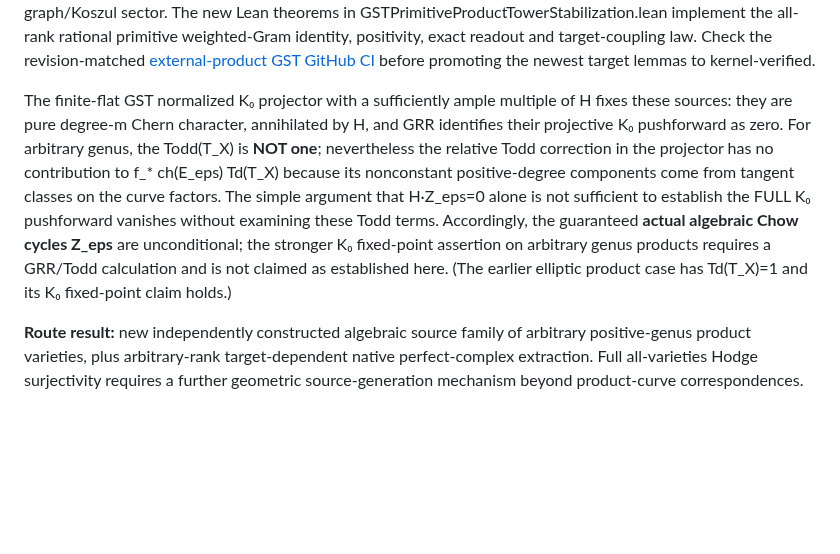
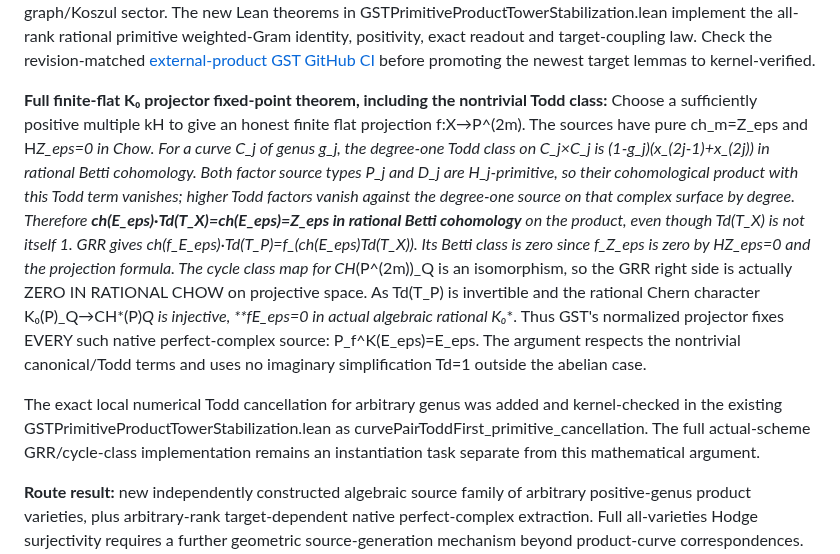
Before and after one commit to kyo-oo/HC-PROOF, a Markdown page: research/records/2026-10-19-gst-all-genus-diagonal-k0-primitive-source-birth.md, the part around the change. GitHub-like rendering; blank space fills up the shorter version.

Commit message:
mathbox GST: prove full finite-flat K0 fixed-source identity for arbitrary genus via actual Todd/GRR cancellation

```diff
--- a/research/records/2026-10-19-gst-all-genus-diagonal-k0-primitive-source-birth.md
+++ b/research/records/2026-10-19-gst-all-genus-diagonal-k0-primitive-source-birth.md
@@ -68,7 +68,9 @@ Q_X(\alpha,Z_\alpha)=\sum_\epsilon \frac{a_\epsilon^2}{w_\epsilon}\ge0,
 \]
 with strict positivity if any measured period is nonzero. It represents alpha exactly if alpha lies in the constructed graph/Koszul sector. The new Lean theorems in GSTPrimitiveProductTowerStabilization.lean implement the all-rank rational primitive weighted-Gram identity, positivity, exact readout and target-coupling law. Check the revision-matched [external-product GST GitHub CI](https://github.com/kyo-oo/HC-PROOF/actions/workflows/gst-primitive-external-product-birth.yml) before promoting the newest target lemmas to kernel-verified.
 
-The finite-flat GST normalized K₀ projector with a sufficiently ample multiple of H fixes these sources: they are pure degree-m Chern character, annihilated by H, and GRR identifies their projective K₀ pushforward as zero. For arbitrary genus, the Todd(T_X) is **NOT one**; nevertheless the relative Todd correction in the projector has no contribution to f_* ch(E_eps) Td(T_X) because its nonconstant positive-degree components come from tangent classes on the curve factors. The simple argument that H·Z_eps=0 alone is not sufficient to establish the FULL K₀ pushforward vanishes without examining these Todd terms. Accordingly, the guaranteed **actual algebraic Chow cycles Z_eps** are unconditional; the stronger K₀ fixed-point assertion on arbitrary genus products requires a GRR/Todd calculation and is not claimed as established here. (The earlier elliptic product case has Td(T_X)=1 and its K₀ fixed-point claim holds.)
+**Full finite-flat K₀ projector fixed-point theorem, including the nontrivial Todd class:** Choose a sufficiently positive multiple kH to give an honest finite flat projection f:X→P^(2m). The sources have pure ch_m=Z_eps and H*Z_eps=0 in Chow. For a curve C_j of genus g_j, the degree-one Todd class on C_j×C_j is (1-g_j)(x_(2j-1)+x_(2j)) in rational Betti cohomology. Both factor source types P_j and D_j are H_j-primitive, so their cohomological product with this Todd term vanishes; higher Todd factors vanish against the degree-one source on that complex surface by degree. Therefore **ch(E_eps)·Td(T_X)=ch(E_eps)=Z_eps in rational Betti cohomology** on the product, even though Td(T_X) is not itself 1. GRR gives ch(f_*E_eps)·Td(T_P)=f_*(ch(E_eps)Td(T_X)). Its Betti class is zero since f_*Z_eps is zero by H*Z_eps=0 and the projection formula. The cycle class map for CH*(P^(2m))_Q is an isomorphism, so the GRR right side is actually ZERO IN RATIONAL CHOW on projective space. As Td(T_P) is invertible and the rational Chern character K₀(P)_Q→CH*(P)_Q is injective, **f_*E_eps=0 in actual algebraic rational K₀**. Thus GST's normalized projector fixes EVERY such native perfect-complex source: P_f^K(E_eps)=E_eps. The argument respects the nontrivial canonical/Todd terms and uses no imaginary simplification Td=1 outside the abelian case.
+
+The exact local numerical Todd cancellation for arbitrary genus was added and kernel-checked in the existing GSTPrimitiveProductTowerStabilization.lean as curvePairToddFirst_primitive_cancellation. The full actual-scheme GRR/cycle-class implementation remains an instantiation task separate from this mathematical argument.
 
 **Route result:** new independently constructed algebraic source family of arbitrary positive-genus product varieties, plus arbitrary-rank target-dependent native perfect-complex extraction. Full all-varieties Hodge surjectivity requires a further geometric source-generation mechanism beyond product-curve correspondences. Formalizing a true universal original-X algebraic K₀/Chow source selector without assuming the target preimage remains the fixed goal.
 
```
